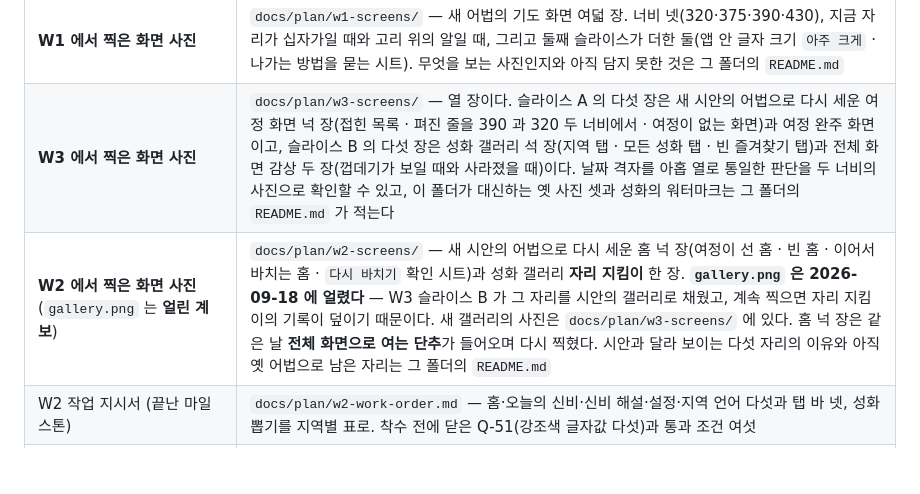
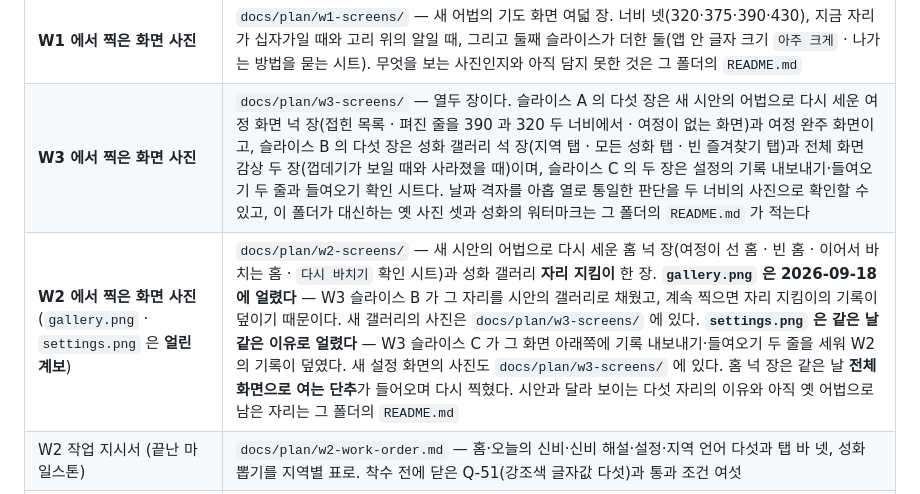
Before and after one commit to GeonwooKim-fitogether/My-Rosary-App, a Markdown page: CLAUDE.md, the part around the change. Drawn GitHub-style; blank space fills up the shorter version.

```diff
--- a/CLAUDE.md
+++ b/CLAUDE.md
@@ -21,8 +21,8 @@
 | 구현 대조표 — 요구사항 마흔둘 대비 구현 30 · 일부 6 · 없음 6 (2026-09-12) | `docs/plan/implementation-audit.md` |
 | 엣지 기획안 — 우위가 어디서 나오나를 다시 물은 문서. §7 카드는 결정 11 이 흡수했다 | `docs/plan/edge-plan.md` |
 | **W1 에서 찍은 화면 사진** | `docs/plan/w1-screens/` — 새 어법의 기도 화면 여덟 장. 너비 넷(320·375·390·430), 지금 자리가 십자가일 때와 고리 위의 알일 때, 그리고 둘째 슬라이스가 더한 둘(앱 안 글자 크기 `아주 크게` · 나가는 방법을 묻는 시트). 무엇을 보는 사진인지와 아직 담지 못한 것은 그 폴더의 `README.md` |
-| **W3 에서 찍은 화면 사진** | `docs/plan/w3-screens/` — 열 장이다. 슬라이스 A 의 다섯 장은 새 시안의 어법으로 다시 세운 여정 화면 넉 장(접힌 목록 · 펴진 줄을 390 과 320 두 너비에서 · 여정이 없는 화면)과 여정 완주 화면이고, 슬라이스 B 의 다섯 장은 성화 갤러리 석 장(지역 탭 · 모든 성화 탭 · 빈 즐겨찾기 탭)과 전체 화면 감상 두 장(껍데기가 보일 때와 사라졌을 때)이다. 날짜 격자를 아홉 열로 통일한 판단을 두 너비의 사진으로 확인할 수 있고, 이 폴더가 대신하는 옛 사진 셋과 성화의 워터마크는 그 폴더의 `README.md` 가 적는다 |
-| **W2 에서 찍은 화면 사진** (`gallery.png` 는 **얼린 계보**) | `docs/plan/w2-screens/` — 새 시안의 어법으로 다시 세운 홈 넉 장(여정이 선 홈 · 빈 홈 · 이어서 바치는 홈 · `다시 바치기` 확인 시트)과 성화 갤러리 **자리 지킴이** 한 장. **`gallery.png` 은 2026-09-18 에 얼렸다** — W3 슬라이스 B 가 그 자리를 시안의 갤러리로 채웠고, 계속 찍으면 자리 지킴이의 기록이 덮이기 때문이다. 새 갤러리의 사진은 `docs/plan/w3-screens/` 에 있다. 홈 넉 장은 같은 날 **전체 화면으로 여는 단추**가 들어오며 다시 찍혔다. 시안과 달라 보이는 다섯 자리의 이유와 아직 옛 어법으로 남은 자리는 그 폴더의 `README.md` |
+| **W3 에서 찍은 화면 사진** | `docs/plan/w3-screens/` — 열두 장이다. 슬라이스 A 의 다섯 장은 새 시안의 어법으로 다시 세운 여정 화면 넉 장(접힌 목록 · 펴진 줄을 390 과 320 두 너비에서 · 여정이 없는 화면)과 여정 완주 화면이고, 슬라이스 B 의 다섯 장은 성화 갤러리 석 장(지역 탭 · 모든 성화 탭 · 빈 즐겨찾기 탭)과 전체 화면 감상 두 장(껍데기가 보일 때와 사라졌을 때)이며, 슬라이스 C 의 두 장은 설정의 기록 내보내기·들여오기 두 줄과 들여오기 확인 시트다. 날짜 격자를 아홉 열로 통일한 판단을 두 너비의 사진으로 확인할 수 있고, 이 폴더가 대신하는 옛 사진 셋과 성화의 워터마크는 그 폴더의 `README.md` 가 적는다 |
+| **W2 에서 찍은 화면 사진** (`gallery.png` · `settings.png` 은 **얼린 계보**) | `docs/plan/w2-screens/` — 새 시안의 어법으로 다시 세운 홈 넉 장(여정이 선 홈 · 빈 홈 · 이어서 바치는 홈 · `다시 바치기` 확인 시트)과 성화 갤러리 **자리 지킴이** 한 장. **`gallery.png` 은 2026-09-18 에 얼렸다** — W3 슬라이스 B 가 그 자리를 시안의 갤러리로 채웠고, 계속 찍으면 자리 지킴이의 기록이 덮이기 때문이다. 새 갤러리의 사진은 `docs/plan/w3-screens/` 에 있다. **`settings.png` 은 같은 날 같은 이유로 얼렸다** — W3 슬라이스 C 가 그 화면 아래쪽에 기록 내보내기·들여오기 두 줄을 세워 W2 의 기록이 덮였다. 새 설정 화면의 사진도 `docs/plan/w3-screens/` 에 있다. 홈 넉 장은 같은 날 **전체 화면으로 여는 단추**가 들어오며 다시 찍혔다. 시안과 달라 보이는 다섯 자리의 이유와 아직 옛 어법으로 남은 자리는 그 폴더의 `README.md` |
 | W2 작업 지시서 (끝난 마일스톤) | `docs/plan/w2-work-order.md` — 홈·오늘의 신비·신비 해설·설정·지역 언어 다섯과 탭 바 넷, 성화 뽑기를 지역별 표로. 착수 전에 닫은 Q-51(강조색 글자값 다섯)과 통과 조건 여섯 |
 | **W3 작업 지시서** (지금 여는 마일스톤) | `docs/plan/w3-work-order.md` — 여정 화면과 성화 갤러리·전체 화면 감상을 세우는 일. 착수 전에 재서 정한 넷(날짜 격자를 아홉 열로 · 여정을 만드는 자리를 한 곳으로 · 즐겨찾기는 새 저장 칸이고 고정은 있는 것을 쓴다 · Q-57 을 다시 잰다)과 통과 조건 여섯 |
 | W1 작업 지시서 (끝난 마일스톤) | `docs/plan/w1-work-order.md` — 기도 화면을 새 시안의 어법으로 다시 세우는 일. 원형 고리 묵주·고리 드래그·성화 몰입 배경·글자 크기 넷·하루 완주 화면. 착수 전에 잰 사실 다섯과 통과 조건 여섯 |
```
Also changed, not shown: decisions.md (+2 -0 lines), docs/plan/roadmap-world.md (+1 -1 lines).
